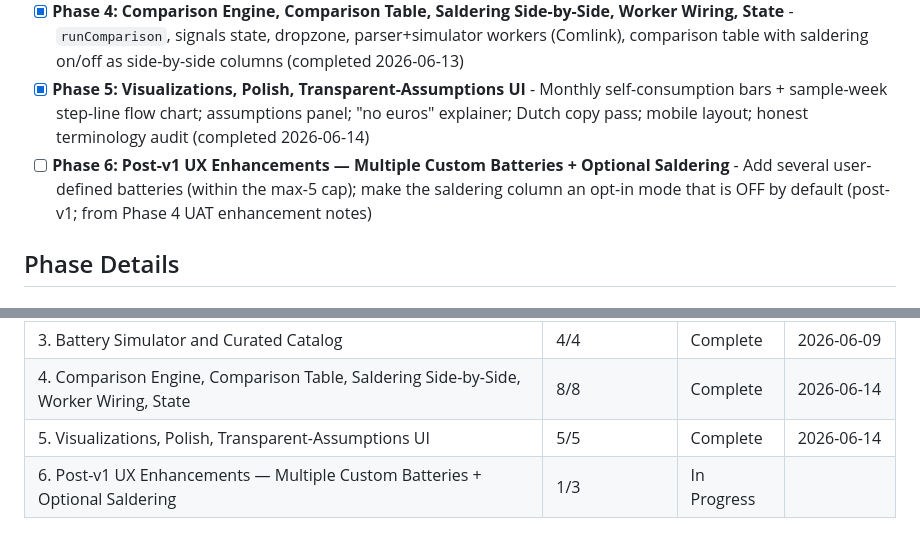
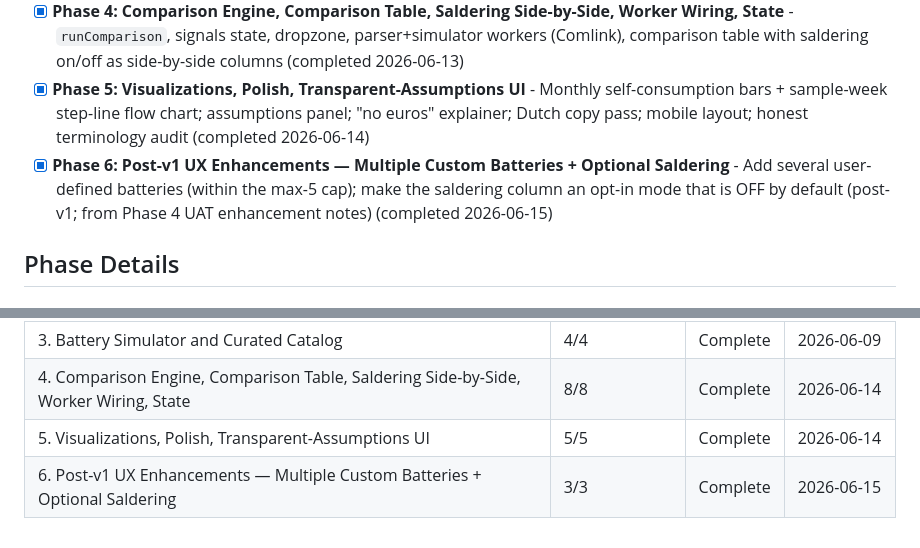
Before and after one commit to gjdenhertog/battery-calculator, a Markdown page: .planning/ROADMAP.md, 2 parts joined by grey strips. GitHub-like rendering.

Commit message:
docs(phase-06): update tracking after wave 2

```diff
--- a/.planning/ROADMAP.md
+++ b/.planning/ROADMAP.md
@@ -17,7 +17,7 @@ Decimal phases appear between their surrounding integers in numeric order.
 - [x] **Phase 3: Battery Simulator and Curated Catalog** - Pure `simulate()` with hand-computed fixture tests; curated NL battery catalog JSON; Sessy 5 kWh default; custom battery support (gap CR-01 mixed-interval residual conservation closed in 03-04) (completed 2026-06-09)
 - [x] **Phase 4: Comparison Engine, Comparison Table, Saldering Side-by-Side, Worker Wiring, State** - `runComparison`, signals state, dropzone, parser+simulator workers (Comlink), comparison table with saldering on/off as side-by-side columns (completed 2026-06-13)
 - [x] **Phase 5: Visualizations, Polish, Transparent-Assumptions UI** - Monthly self-consumption bars + sample-week step-line flow chart; assumptions panel; "no euros" explainer; Dutch copy pass; mobile layout; honest terminology audit (completed 2026-06-14)
-- [ ] **Phase 6: Post-v1 UX Enhancements — Multiple Custom Batteries + Optional Saldering** - Add several user-defined batteries (within the max-5 cap); make the saldering column an opt-in mode that is OFF by default (post-v1; from Phase 4 UAT enhancement notes)
+- [x] **Phase 6: Post-v1 UX Enhancements — Multiple Custom Batteries + Optional Saldering** - Add several user-defined batteries (within the max-5 cap); make the saldering column an opt-in mode that is OFF by default (post-v1; from Phase 4 UAT enhancement notes) (completed 2026-06-15)
 
 ## Phase Details
 
@@ -139,4 +139,4 @@ Phases execute in numeric order: 1 → 2 → 3 → 4 → 5 → 6
 | 3. Battery Simulator and Curated Catalog | 4/4 | Complete   | 2026-06-09 |
 | 4. Comparison Engine, Comparison Table, Saldering Side-by-Side, Worker Wiring, State | 8/8 | Complete   | 2026-06-14 |
 | 5. Visualizations, Polish, Transparent-Assumptions UI | 5/5 | Complete   | 2026-06-14 |
-| 6. Post-v1 UX Enhancements — Multiple Custom Batteries + Optional Saldering | 1/3 | In Progress|  |
+| 6. Post-v1 UX Enhancements — Multiple Custom Batteries + Optional Saldering | 3/3 | Complete   | 2026-06-15 |
```
Also changed, not shown: other parts of .planning/ROADMAP.md (+2 -2 lines).
